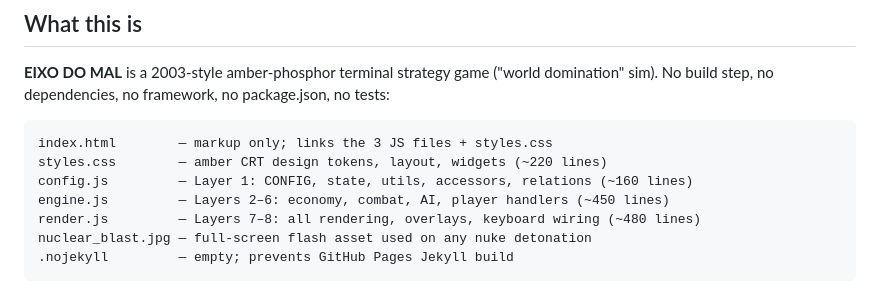
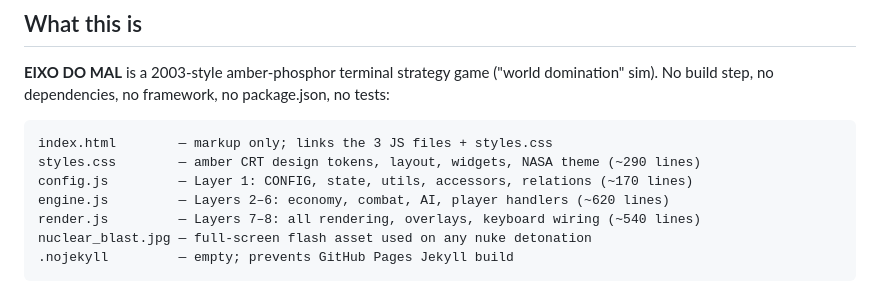
Before and after one commit to dennyscottjupiter-spec/eixo-do-mal, a Markdown page: CLAUDE.md, the part around one of its changes. Rendered like a GitHub page.

````diff
--- a/CLAUDE.md
+++ b/CLAUDE.md
@@ -8,10 +8,10 @@ This file provides guidance to Claude Code (claude.ai/code) when working with co
 
 ```
 index.html        — markup only; links the 3 JS files + styles.css
-styles.css        — amber CRT design tokens, layout, widgets (~220 lines)
-config.js         — Layer 1: CONFIG, state, utils, accessors, relations (~160 lines)
-engine.js         — Layers 2–6: economy, combat, AI, player handlers (~450 lines)
-render.js         — Layers 7–8: all rendering, overlays, keyboard wiring (~480 lines)
+styles.css        — amber CRT design tokens, layout, widgets, NASA theme (~290 lines)
+config.js         — Layer 1: CONFIG, state, utils, accessors, relations (~170 lines)
+engine.js         — Layers 2–6: economy, combat, AI, player handlers (~620 lines)
+render.js         — Layers 7–8: all rendering, overlays, keyboard wiring (~540 lines)
 nuclear_blast.jpg — full-screen flash asset used on any nuke detonation
 .nojekyll         — empty; prevents GitHub Pages Jekyll build
 ```
````
Also changed, not shown: other parts of CLAUDE.md (+14 -5 lines).
